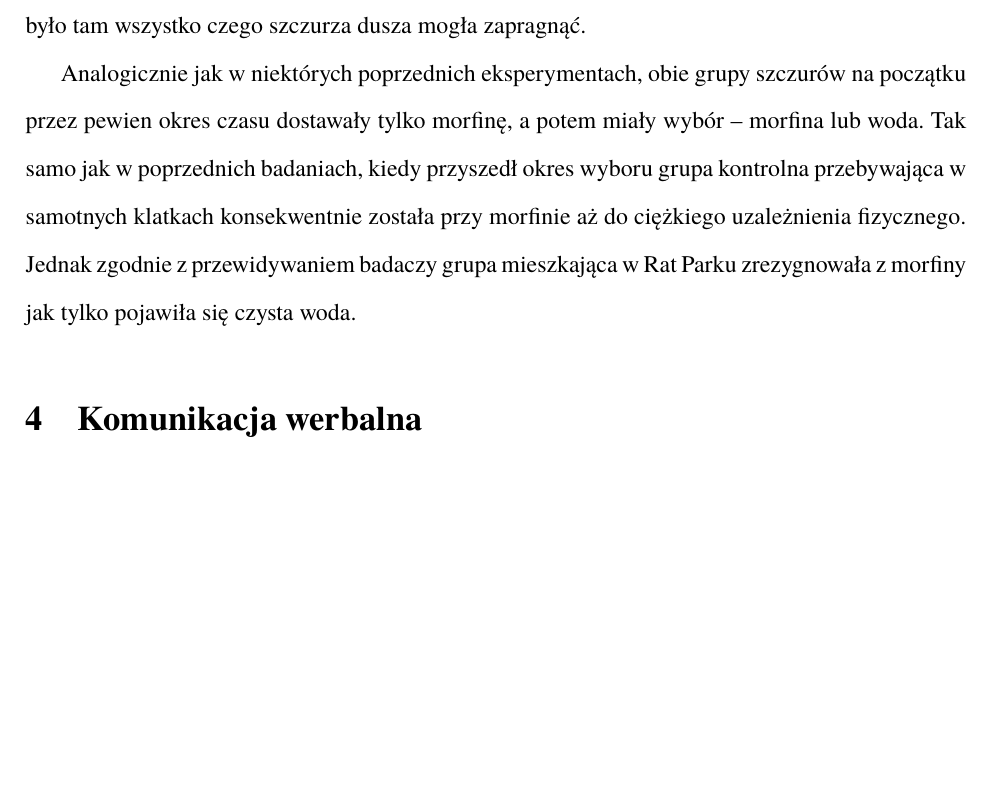
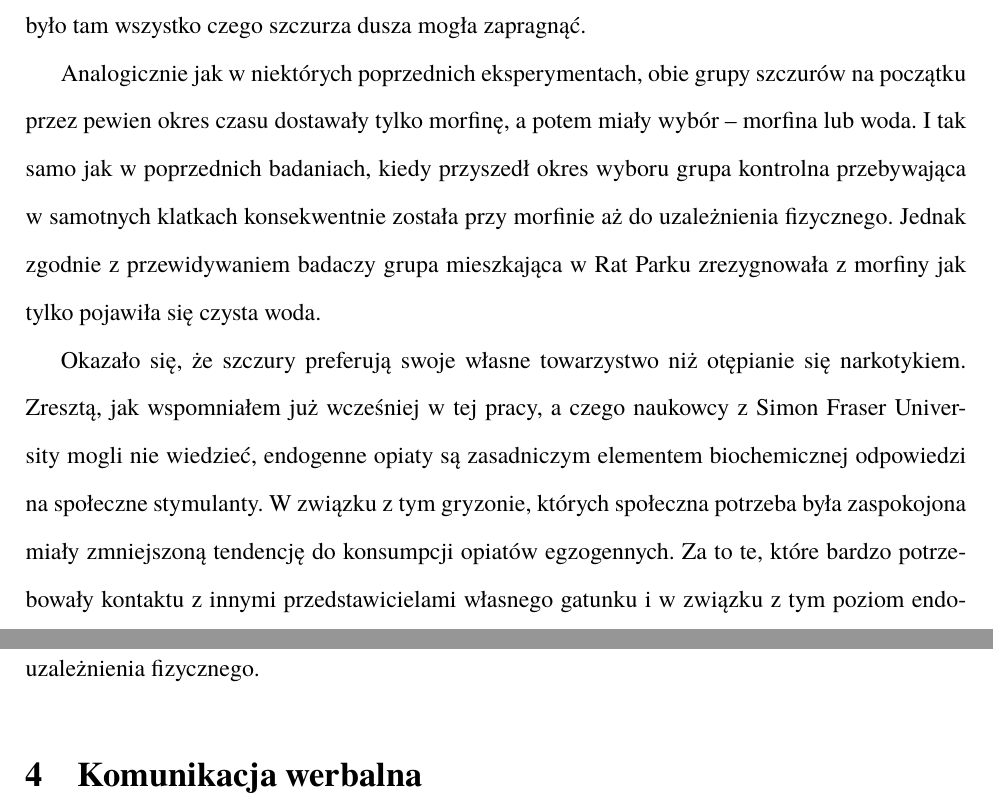
Before and after one commit to capturcus/psycholatex, a LaTeX document (ua/ua.tex): part of page 8 of 10 before the commit and two parts of pages 8 and 9 of 11 after it, the two joined at a grey line, cut so that both start at the same text, the shorter picture padded with empty space. Compiled offline with pdfLaTeX.

Commit message:
rat park complete

```diff
--- a/ua/ua.tex
+++ b/ua/ua.tex
@@ -96,7 +96,9 @@ Pomyślmy jednak przez chwilę jak czuje się ten szczur. Jedyna rozrywka jaką
 
 Do podobnego wniosku doszli naukowcy z wydziału psychologii na Simon Fraser University (Bruce K. Alexander, Robert B. Coambs, Patricia F. Hadaway, 1978; Alexander, B.K., Beyerstein, B.L., Hadaway, P.F., Coambs, R.B., 1981). Skonstruowali więc swój eksperyment nieco inaczej. Tym razem były dwie grupy szczurów -- jedna, jak poprzednio, mieszkała w samotnych klatkach, ale druga przebywała w tzw Rat Parku. Był to spory obszar, w którym szczury ze sobą przebywały, mogły się bawić, łączyć w pary, środowisko było urozmaicone różnymi przedmiotami, zasadniczo było tam wszystko czego szczurza dusza mogła zapragnąć.
 
-Analogicznie jak w niektórych poprzednich eksperymentach, obie grupy szczurów na początku przez pewien okres czasu dostawały tylko morfinę, a potem miały wybór -- morfina lub woda. Tak samo jak w poprzednich badaniach, kiedy przyszedł okres wyboru grupa kontrolna przebywająca w samotnych klatkach konsekwentnie została przy morfinie aż do ciężkiego uzależnienia fizycznego. Jednak zgodnie z przewidywaniem badaczy grupa mieszkająca w Rat Parku zrezygnowała z morfiny jak tylko pojawiła się czysta woda.
+Analogicznie jak w niektórych poprzednich eksperymentach, obie grupy szczurów na początku przez pewien okres czasu dostawały tylko morfinę, a potem miały wybór -- morfina lub woda. I tak samo jak w poprzednich badaniach, kiedy przyszedł okres wyboru grupa kontrolna przebywająca w samotnych klatkach konsekwentnie została przy morfinie aż do uzależnienia fizycznego. Jednak zgodnie z przewidywaniem badaczy grupa mieszkająca w Rat Parku zrezygnowała z morfiny jak tylko pojawiła się czysta woda.
+
+Okazało się, że szczury preferują swoje własne towarzystwo niż otępianie się narkotykiem. Zresztą, jak wspomniałem już wcześniej w tej pracy, a czego naukowcy z Simon Fraser University mogli nie wiedzieć, endogenne opiaty są zasadniczym elementem biochemicznej odpowiedzi na społeczne stymulanty. W związku z tym gryzonie, których społeczna potrzeba była zaspokojona miały zmniejszoną tendencję do konsumpcji opiatów egzogennych. Za to te, które bardzo potrzebowały kontaktu z innymi przedstawicielami własnego gatunku i w związku z tym poziom endogennych opiatów był u nich zaniżony, w zrozumiałej konsekwencji spożywały więcej morfiny aż do uzależnienia fizycznego.
 
 \section{Komunikacja werbalna}
 
```
